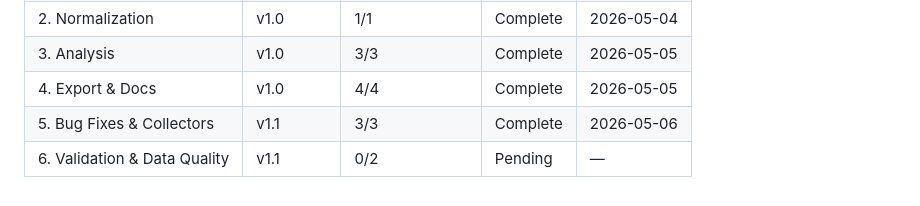
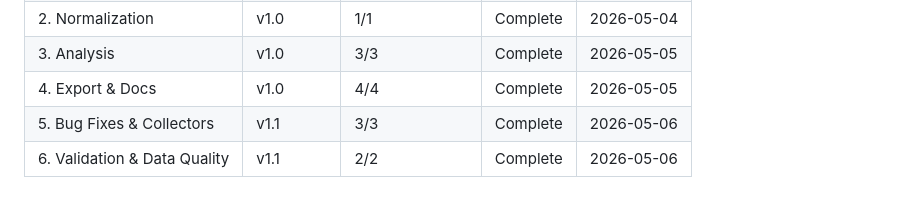
Before and after one commit to civisbr/medicamentos-sus-sorocaba-sp, a Markdown page: .planning/ROADMAP.md, the part around one of its changes. GitHub-like rendering.

```diff
--- a/.planning/ROADMAP.md
+++ b/.planning/ROADMAP.md
@@ -75,4 +75,4 @@ Full details: [.planning/milestones/v1.0-ROADMAP.md](.planning/milestones/v1.0-R
 | 3. Analysis | v1.0 | 3/3 | Complete | 2026-05-05 |
 | 4. Export & Docs | v1.0 | 4/4 | Complete | 2026-05-05 |
 | 5. Bug Fixes & Collectors | v1.1 | 3/3 | Complete | 2026-05-06 |
-| 6. Validation & Data Quality | v1.1 | 0/2 | Pending | — |
+| 6. Validation & Data Quality | v1.1 | 2/2 | Complete | 2026-05-06 |
```
Also changed, not shown: other parts of .planning/ROADMAP.md (+2 -2 lines).
